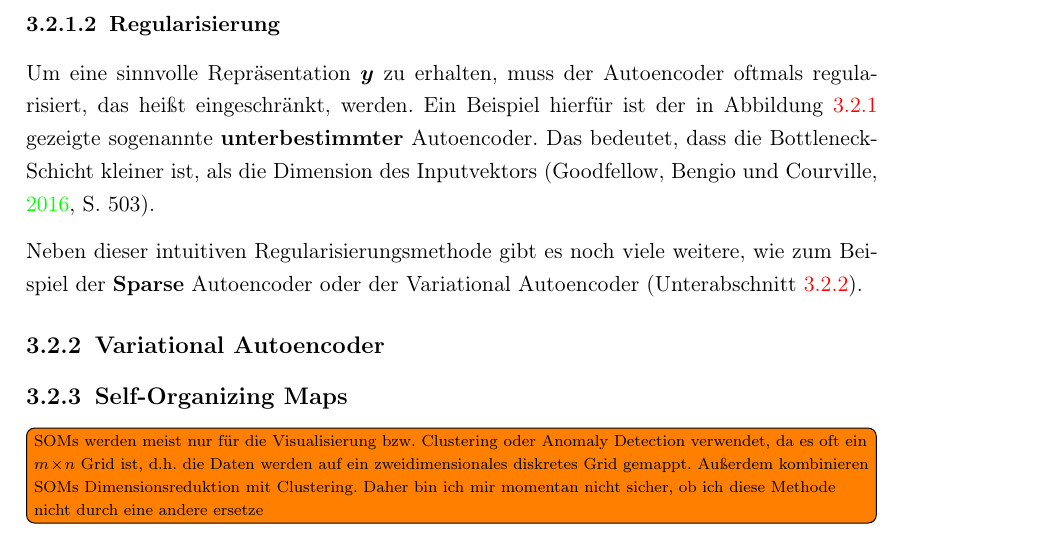
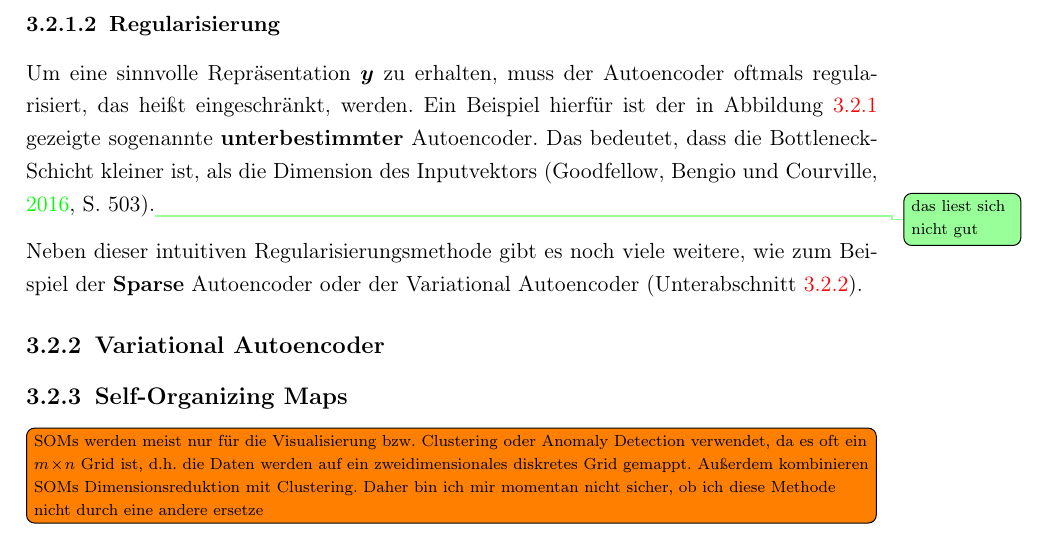
Before and after one commit to MoritzM00/Bachelor-Thesis, a LaTeX thesis (thesis.tex, which reads chapters/techniques.tex): part of page 19 of 25, cut so that both start at the same text. Compiled offline with pdfLaTeX.

Commit message:
add note

```diff
--- a/chapters/techniques.tex
+++ b/chapters/techniques.tex
@@ -215,7 +215,7 @@ Die Gefahr dabei ist jedoch, dass der Autoencoder bei zu großer Kapazität einf
 Um eine sinnvolle Repräsentation $\rvect{y}$ zu erhalten, muss der Autoencoder oftmals
 regularisiert, das heißt eingeschränkt, werden. Ein Beispiel hierfür ist der in
 \figref{fig:5-layer-Autoencoder} gezeigte sogenannte \newterm{unterbestimmter} Autoencoder. Das
-bedeutet, dass die Bottleneck-Schicht kleiner ist, als die Dimension des Inputvektors \parencite[503]{Goodfellow.2016}.
+bedeutet, dass die Bottleneck-Schicht kleiner ist, als die Dimension des Inputvektors \parencite[503]{Goodfellow.2016}.\rewrite{das liest sich nicht gut}
 
 Neben dieser intuitiven Regularisierungsmethode gibt es noch viele weitere, wie zum Beispiel der
 \newterm{Sparse} Autoencoder oder der Variational Autoencoder
```
